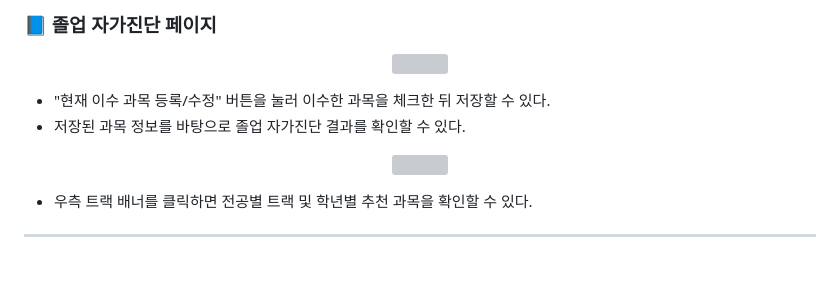
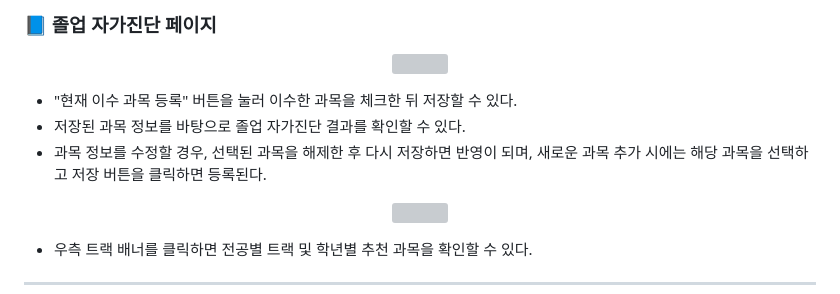
Before and after one commit to wtgs9817/Capstone-Design, a Markdown page: README.md, the part around the change. GitHub-like rendering; blank space fills up the shorter version; grey boxes are pictures that could not be loaded.

```diff
--- a/README.md
+++ b/README.md
@@ -111,8 +111,9 @@
   <img src="https://github.com/user-attachments/assets/b247929d-45a5-48d6-b136-6027ceda93ef" width="90%" />
 </p>
 
-- "현재 이수 과목 등록/수정" 버튼을 눌러 이수한 과목을 체크한 뒤 저장할 수 있다.
+- "현재 이수 과목 등록" 버튼을 눌러 이수한 과목을 체크한 뒤 저장할 수 있다.
 - 저장된 과목 정보를 바탕으로 졸업 자가진단 결과를 확인할 수 있다.
+- 과목 정보를 수정할 경우, 선택된 과목을 해제한 후 다시 저장하면 반영이 되며, 새로운 과목 추가 시에는 해당 과목을 선택하고 저장 버튼을 클릭하면 등록된다.
 
 <p align="center">
   <img src="https://github.com/user-attachments/assets/0bfa3662-6796-495f-9c1b-3f2ebc757f28" width="90%" />
```
